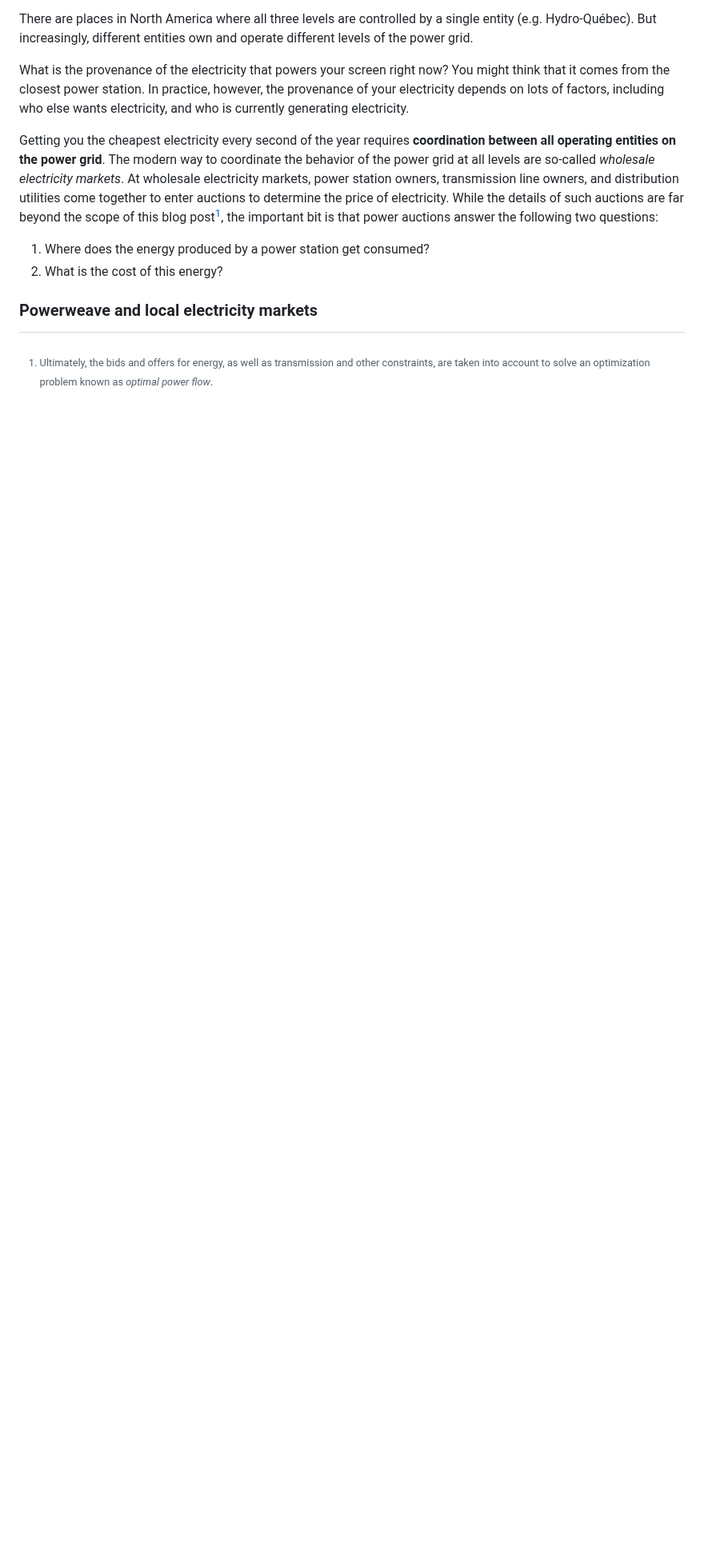
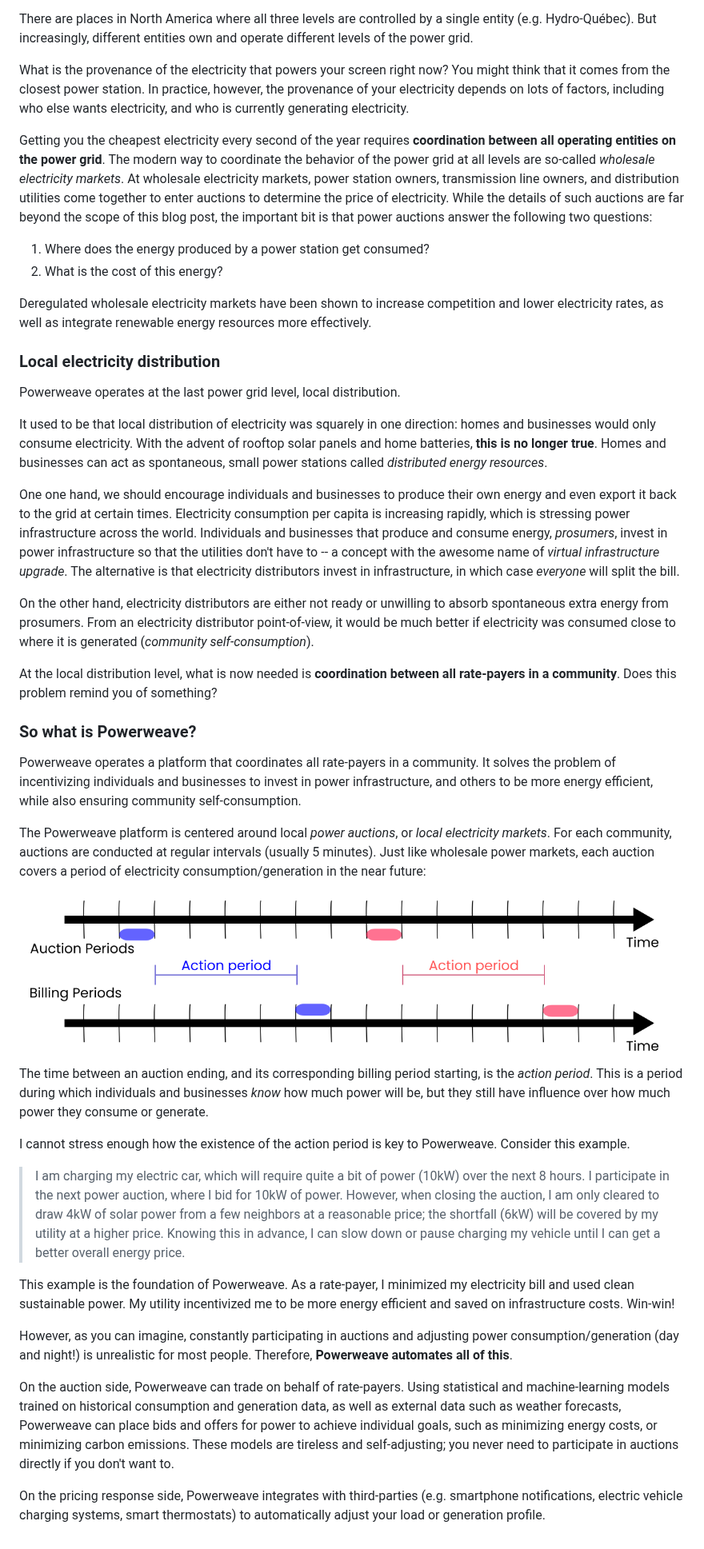
Before and after one commit to LaurentRDC/personal-website, a Markdown page: posts/powerweave-launch.md, the part around the change. Shown at 80% size. Rendered like a GitHub page; pictures changed too: images/powerweave-launch/pw-auction-structure.png (added); blank space fills up the shorter version.

Commit message:
Further description

```diff
--- a/posts/powerweave-launch.md
+++ b/posts/powerweave-launch.md
@@ -24,11 +24,43 @@ There are places in North America where all three levels are controlled by a sin
 
 What is the provenance of the electricity that powers your screen right now? You might think that it comes from the closest power station. In practice, however, the provenance of your electricity depends on lots of factors, including who else wants electricity, and who is currently generating electricity.
 
-Getting you the cheapest electricity every second of the year requires **coordination between all operating entities on the power grid**. The modern way to coordinate the behavior of the power grid at all levels are so-called *wholesale electricity markets*. At wholesale electricity markets, power station owners, transmission line owners, and distribution utilities come together to enter auctions to determine the price of electricity. While the details of such auctions are far beyond the scope of this blog post[^opf], the important bit is that power auctions answer the following two questions:
+Getting you the cheapest electricity every second of the year requires **coordination between all operating entities on the power grid**. The modern way to coordinate the behavior of the power grid at all levels are so-called *wholesale electricity markets*. At wholesale electricity markets, power station owners, transmission line owners, and distribution utilities come together to enter auctions to determine the price of electricity. While the details of such auctions are far beyond the scope of this blog post, the important bit is that power auctions answer the following two questions:
 
 1. Where does the energy produced by a power station get consumed?
 2. What is the cost of this energy?
 
-[^opf]: Ultimately, the bids and offers for energy, as well as transmission and other constraints, are taken into account to solve an optimization problem known as *optimal power flow*.
+Deregulated wholesale electricity markets have been shown to increase competition and lower electricity rates, as well as integrate renewable energy resources more effectively.
 
-### Powerweave and local electricity markets
+### Local electricity distribution
+
+Powerweave operates at the last power grid level, local distribution.
+
+It used to be that local distribution of electricity was squarely in one direction: homes and businesses would only consume electricity. With the advent of rooftop solar panels and home batteries, **this is no longer true**. Homes and businesses can act as spontaneous, small power stations called *distributed energy resources*.
+
+One one hand, we should encourage individuals and businesses to produce their own energy and even export it back to the grid at certain times. Electricity consumption per capita is increasing rapidly, which is stressing power infrastructure across the world. Individuals and businesses that produce and consume energy, *prosumers*, invest in power infrastructure so that the utilities don't have to -- a concept with the awesome name of *virtual infrastructure upgrade*. The alternative is that electricity distributors invest in infrastructure, in which case *everyone* will split the bill.
+
+On the other hand, electricity distributors are either not ready or unwilling to absorb spontaneous extra energy from prosumers. From an electricity distributor point-of-view, it would be much better if electricity was consumed close to where it is generated (*community self-consumption*).
+
+At the local distribution level, what is now needed is **coordination between all rate-payers in a community**. Does this problem remind you of something?
+
+### So what is Powerweave?
+
+Powerweave operates a platform that coordinates all rate-payers in a community. It solves the problem of incentivizing individuals and businesses to invest in power infrastructure, and others to be more energy efficient, while also ensuring community self-consumption.
+
+The Powerweave platform is centered around local *power auctions*, or *local electricity markets*. For each community, auctions are conducted at regular intervals (usually 5 minutes). Just like wholesale power markets, each auction covers a period of electricity consumption/generation in the near future:
+
+![](/images/powerweave-launch/pw-auction-structure.png)
+
+The time between an auction ending, and its corresponding billing period starting, is the *action period*. This is a period during which individuals and businesses *know* how much power will be, but they still have influence over how much power they consume or generate.
+
+I cannot stress enough how the existence of the action period is key to Powerweave. Consider this example.
+
+> I am charging my electric car, which will require quite a bit of power (10kW) over the next 8 hours. I participate in the next power auction, where I bid for 10kW of power. However, when closing the auction, I am only cleared to draw 4kW of solar power from a few neighbors at a reasonable price; the shortfall (6kW) will be covered by my utility at a higher price. Knowing this in advance, I can slow down or pause charging my vehicle until I can get a better overall energy price.
+
+This example is the foundation of Powerweave. As a rate-payer, I minimized my electricity bill and used clean sustainable power. My utility incentivized me to be more energy efficient and saved on infrastructure costs. Win-win!
+
+However, as you can imagine, constantly participating in auctions and adjusting power consumption/generation (day and night!) is unrealistic for most people. Therefore, **Powerweave automates all of this**.
+
+On the auction side, Powerweave can trade on behalf of rate-payers. Using statistical and machine-learning models trained on historical consumption and generation data, as well as external data such as weather forecasts, Powerweave can place bids and offers for power to achieve individual goals, such as minimizing energy costs, or minimizing carbon emissions. These models are tireless and self-adjusting; you never need to participate in auctions directly if you don't want to.
+
+On the pricing response side, Powerweave integrates with third-parties (e.g. smartphone notifications, electric vehicle charging systems, smart thermostats) to automatically adjust your load or generation profile.
```
